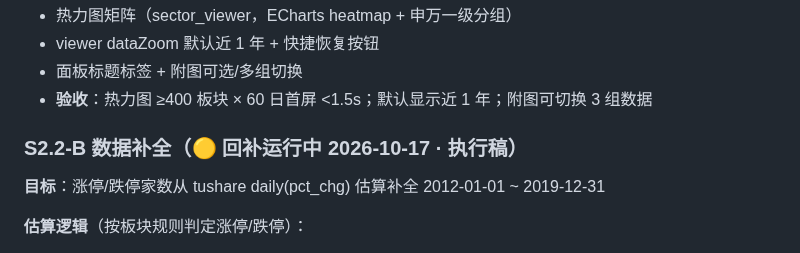
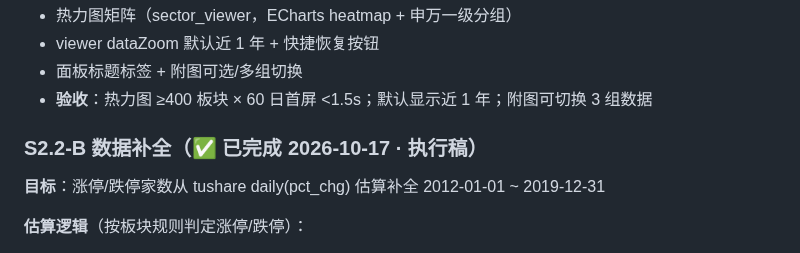
Before and after one commit to zhongbinling/stock_analyze, a Markdown page: docs/开发计划-第2.2阶段-排版数据操作优化.md, the part around the change. GitHub-like rendering.

Commit message:
docs: S2.2-B数据补全完成(涨停估算1862日到2012, 锚点全过)
Co-Authored-By: Claude Opus 5 (1M context) <noreply@anthropic.com>

```diff
--- a/docs/开发计划-第2.2阶段-排版数据操作优化.md
+++ b/docs/开发计划-第2.2阶段-排版数据操作优化.md
@@ -116,7 +116,7 @@
 - 面板标题标签 + 附图可选/多组切换
 - **验收**：热力图 ≥400 板块 × 60 日首屏 <1.5s；默认显示近 1 年；附图可切换 3 组数据
 
-### S2.2-B 数据补全（🟡 回补运行中 2026-10-17 · 执行稿）
+### S2.2-B 数据补全（✅ 已完成 2026-10-17 · 执行稿）
 
 **目标**：涨停/跌停家数从 tushare daily(pct_chg) 估算补全 2012-01-01 ~ 2019-12-31
 
```
